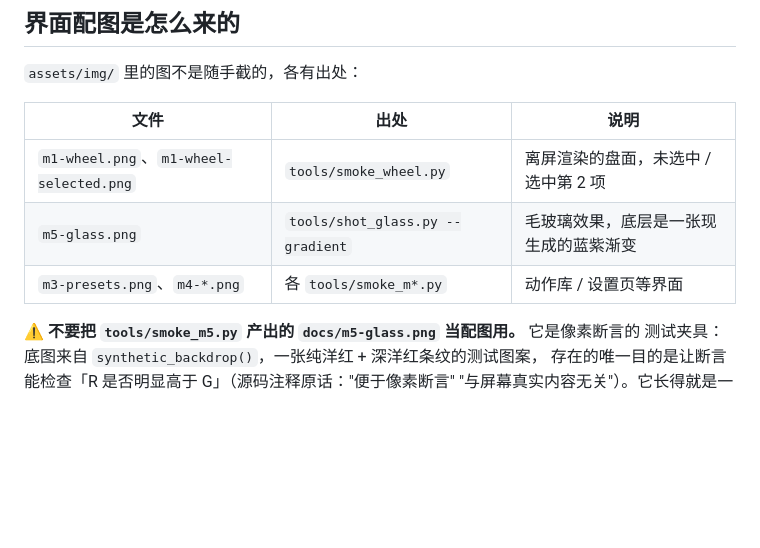
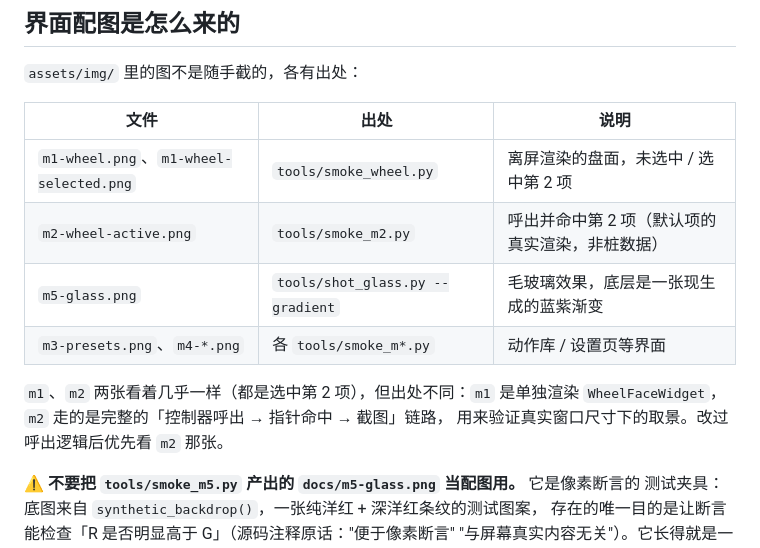
Before and after one commit to LiPtPyes/MiaoQiWheel-Windows, a Markdown page: website/README.md, the part around the change. GitHub-like rendering; blank space fills up the shorter version.

```diff
--- a/website/README.md
+++ b/website/README.md
@@ -244,8 +244,13 @@ LZMA 只要 22.3 MiB。用 `python tools\make_7z.py` 生成。
 | 文件 | 出处 | 说明 |
 |---|---|---|
 | `m1-wheel.png`、`m1-wheel-selected.png` | `tools/smoke_wheel.py` | 离屏渲染的盘面，未选中 / 选中第 2 项 |
+| `m2-wheel-active.png` | `tools/smoke_m2.py` | 呼出并命中第 2 项（默认项的真实渲染，非桩数据） |
 | `m5-glass.png` | `tools/shot_glass.py --gradient` | 毛玻璃效果，底层是一张现生成的蓝紫渐变 |
 | `m3-presets.png`、`m4-*.png` | 各 `tools/smoke_m*.py` | 动作库 / 设置页等界面 |
+
+`m1`、`m2` 两张看着几乎一样（都是选中第 2 项），但出处不同：`m1` 是单独渲染
+`WheelFaceWidget`，`m2` 走的是完整的「控制器呼出 → 指针命中 → 截图」链路，
+用来验证真实窗口尺寸下的取景。改过呼出逻辑后优先看 `m2` 那张。
 
 **⚠ 不要把 `tools/smoke_m5.py` 产出的 `docs/m5-glass.png` 当配图用。** 它是像素断言的
 测试夹具：底图来自 `synthetic_backdrop()`，一张纯洋红 + 深洋红条纹的测试图案，
```
Also changed, not shown: README.md (+17 -0 lines), docs/m2-wheel-active.png, website/assets/img/m2-wheel-active.png, 2 other files.
